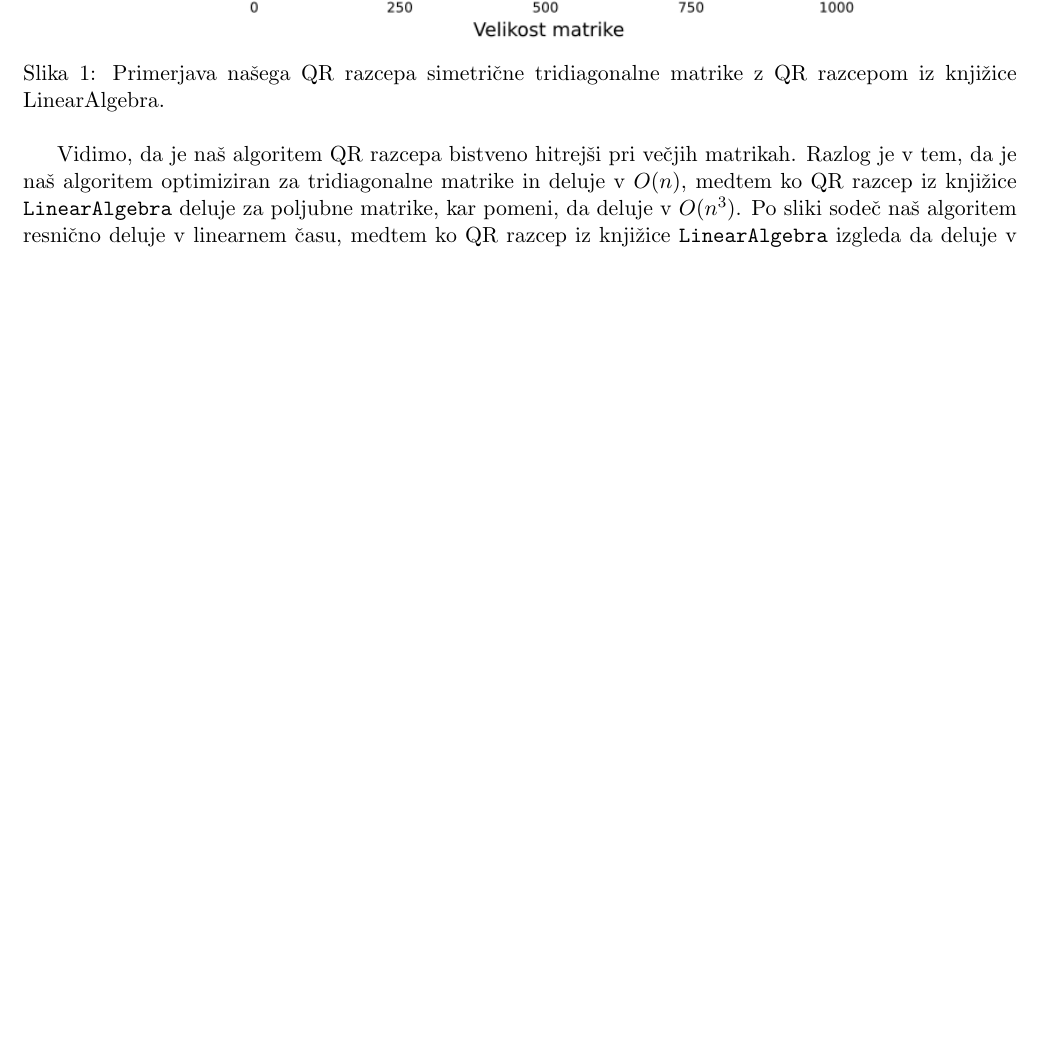
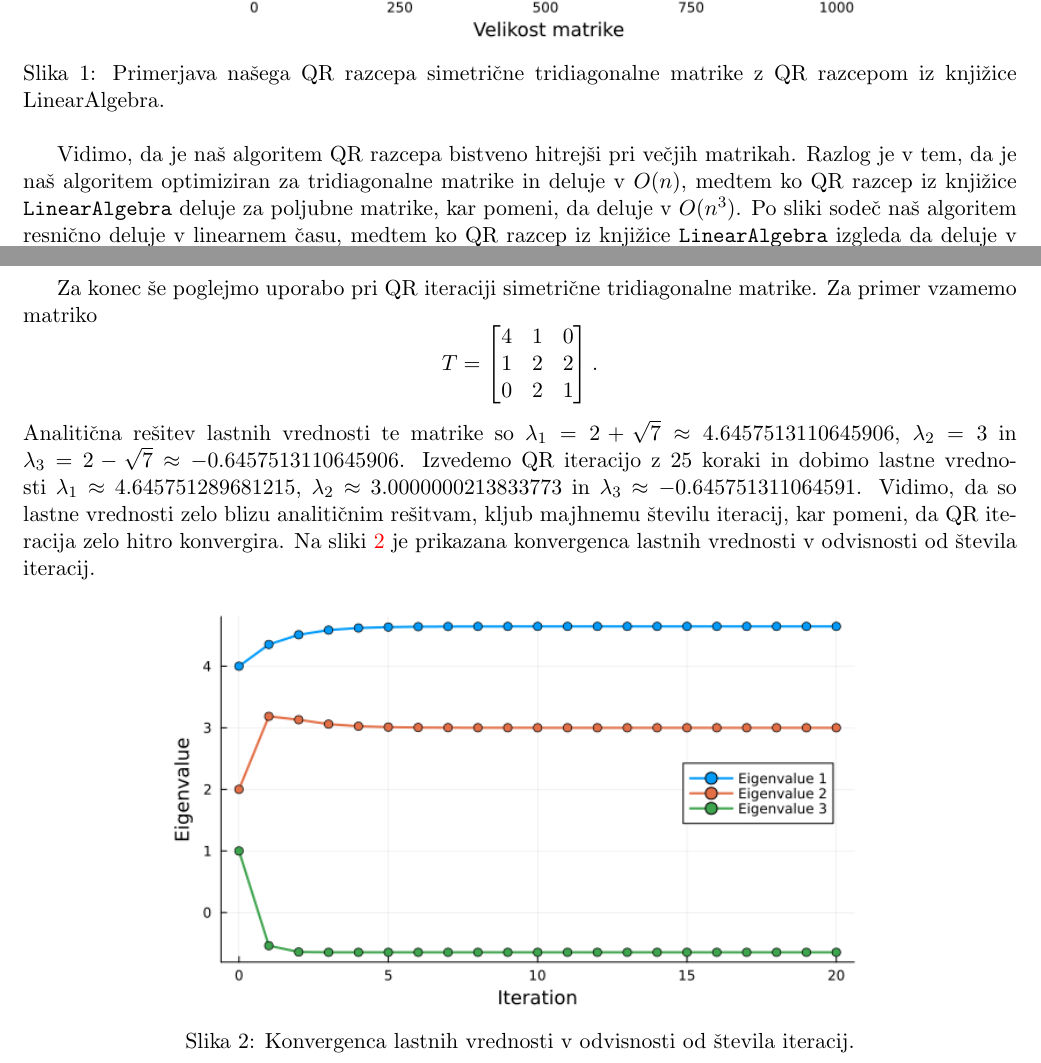
Before and after one commit to vitolev/numerical_mathematics, a LaTeX problem sheet (Homework_1/report/main.tex): part of page 3 of 3 before the commit and two parts of pages 3 and 4 of 4 after it, the two joined at a grey line, cut so that both start at the same text, the shorter picture padded with empty space. Compiled offline with pdfLaTeX.

Commit message:
Added qr iteration to report

```diff
--- a/Homework_1/report/main.tex
+++ b/Homework_1/report/main.tex
@@ -120,4 +120,22 @@ Primerjali smo QR razcep simetrične tridiagonalne matrike različnih velikosti
 Vidimo, da je naš algoritem QR razcepa bistveno hitrejši pri večjih matrikah. Razlog je v tem, da je naš algoritem optimiziran za tridiagonalne matrike in deluje v $O(n)$, medtem ko QR razcep iz knjižice \texttt{LinearAlgebra} deluje za poljubne matrike, kar pomeni, da deluje v $O(n^3)$.
 Po sliki sodeč naš algoritem resnično deluje v linearnem času, medtem ko QR razcep iz knjižice \texttt{LinearAlgebra} izgleda da deluje v bolj kompleksnem času (verjetno $O(n^3)$).
 
+Za konec še poglejmo uporabo pri QR iteraciji simetrične tridiagonalne matrike. Za primer vzamemo matriko
+$$
+T = \begin{bmatrix}
+    4 & 1 & 0 \\
+    1 & 2 & 2 \\
+    0 & 2 & 1
+\end{bmatrix}.
+$$
+Analitična rešitev lastnih vrednosti te matrike so $\lambda_1 = 2 + \sqrt{7} \approx 4.6457513110645906$, $\lambda_2 = 3$ in $\lambda_3 = 2 - \sqrt{7} \approx -0.6457513110645906$.
+Izvedemo QR iteracijo z $25$ koraki in dobimo lastne vrednosti $\lambda_1 \approx 4.645751289681215$, $\lambda_2 \approx 3.0000000213833773$ in $\lambda_3 \approx -0.645751311064591$.
+Vidimo, da so lastne vrednosti zelo blizu analitičnim rešitvam, kljub majhnemu številu iteracij, kar pomeni, da QR iteracija zelo hitro konvergira. Na sliki \ref{fig:qr_iteration} je prikazana konvergenca lastnih vrednosti v odvisnosti od števila iteracij.
+\begin{figure}[ht]
+    \centering
+    \includegraphics[width=0.7\textwidth]{figures/qr_iteration_convergence.png}
+    \caption{Konvergenca lastnih vrednosti v odvisnosti od števila iteracij.}
+    \label{fig:qr_iteration}
+\end{figure}
+
 \end{document}
```
Also changed, not shown: Homework_1/README.md, Homework_1/report/figures/qr_iteration_convergence.png (added), Homework_1/report/main.pdf, 1 other file.
